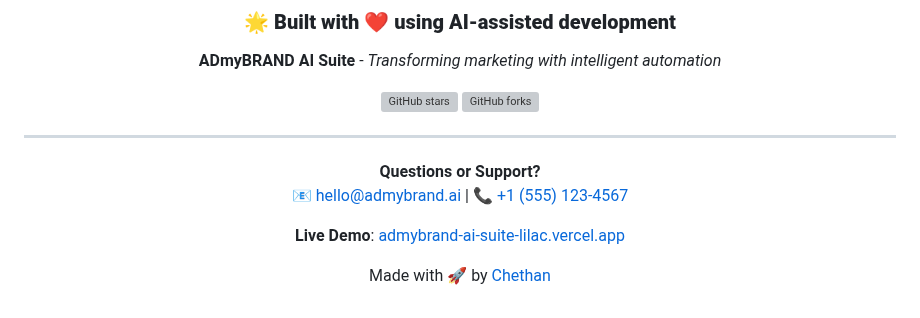
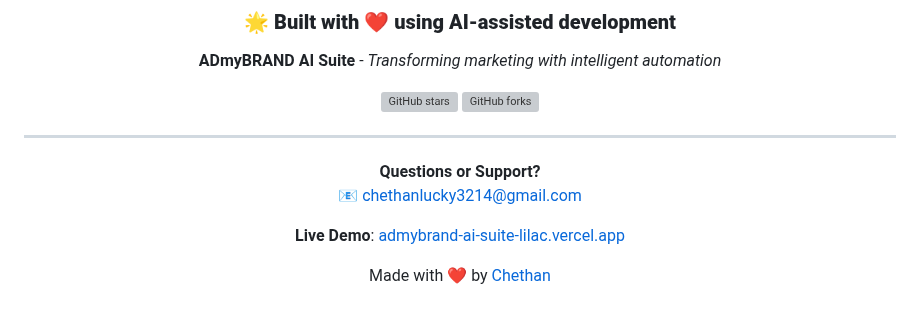
Before and after one commit to chethxnnn/admybrand-ai-suite, a Markdown page: README.md, the part around the change. GitHub-like rendering; grey boxes are pictures that could not be loaded.

```diff
--- a/README.md
+++ b/README.md
@@ -430,10 +430,10 @@ MIT License - You are free to:
 ---
 
 **Questions or Support?**
-📧 [hello@admybrand.ai](mailto:hello@admybrand.ai) | 📞 [+1 (555) 123-4567](tel:+15551234567)
+📧 [chethanlucky3214@gmail.com](mailto:chethanlucky3214@gmail.com)
 
 **Live Demo**: [admybrand-ai-suite-lilac.vercel.app](https://admybrand-ai-suite-lilac.vercel.app/)
 
-Made with 🚀 by [Chethan](https://github.com/chethxnnn)
+Made with ❤️ by [Chethan](https://github.com/chethxnnn)
 
 </div>
```
